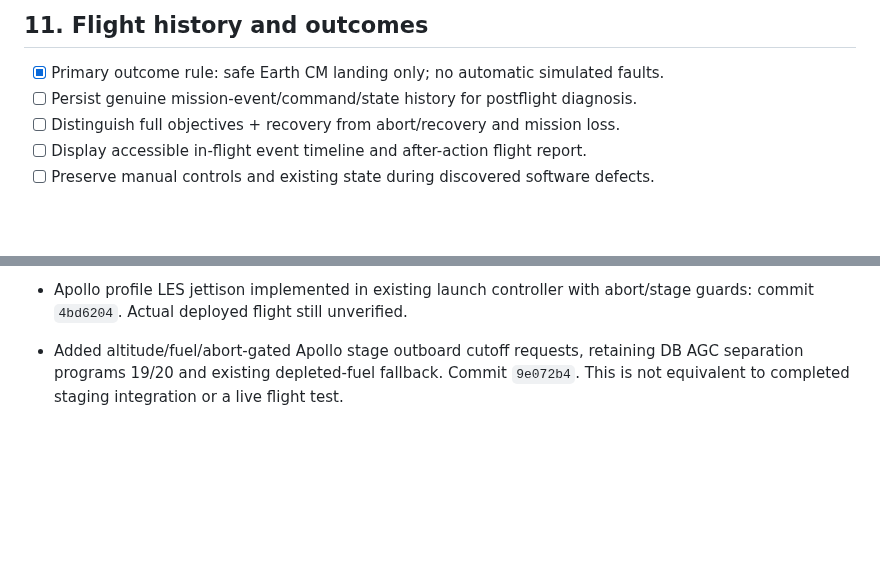
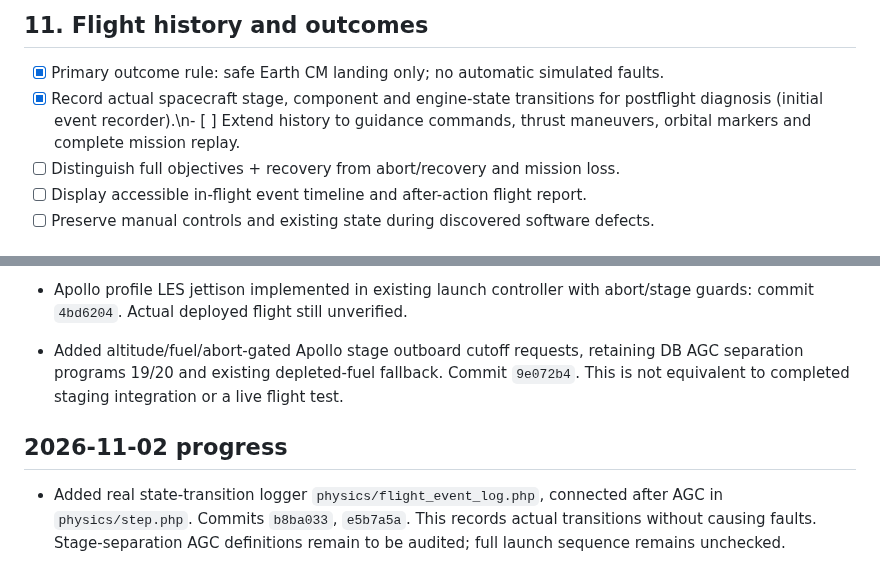
Before and after one commit to igexoresearch-wq/moonprogram, a Markdown page: FINAL_CHECKLIST.md, 2 parts joined by grey strips. Drawn GitHub-style; blank space fills up the shorter version.

Commit message:
Check off real staging/engine event recorder and retain remaining guidance tasks

```diff
--- a/FINAL_CHECKLIST.md
+++ b/FINAL_CHECKLIST.md
@@ -93,7 +93,7 @@
 
 ## 11. Flight history and outcomes
 - [x] Primary outcome rule: safe Earth CM landing only; no automatic simulated faults.
-- [ ] Persist genuine mission-event/command/state history for postflight diagnosis.
+- [x] Record actual spacecraft stage, component and engine-state transitions for postflight diagnosis (initial event recorder).\n- [ ] Extend history to guidance commands, thrust maneuvers, orbital markers and complete mission replay.
 - [ ] Distinguish full objectives + recovery from abort/recovery and mission loss.
 - [ ] Display accessible in-flight event timeline and after-action flight report.
 - [ ] Preserve manual controls and existing state during discovered software defects.
@@ -122,3 +122,6 @@
 - Apollo profile LES jettison implemented in existing launch controller with abort/stage guards: commit `4bd6204`. Actual deployed flight still unverified.
 
 - Added altitude/fuel/abort-gated Apollo stage outboard cutoff requests, retaining DB AGC separation programs 19/20 and existing depleted-fuel fallback. Commit `9e072b4`. This is not equivalent to completed staging integration or a live flight test.
+
+## 2026-11-02 progress
+- Added real state-transition logger `physics/flight_event_log.php`, connected after AGC in `physics/step.php`. Commits `b8ba033`, `e5b7a5a`. This records actual transitions without causing faults. Stage-separation AGC definitions remain to be audited; full launch sequence remains unchecked.
```
